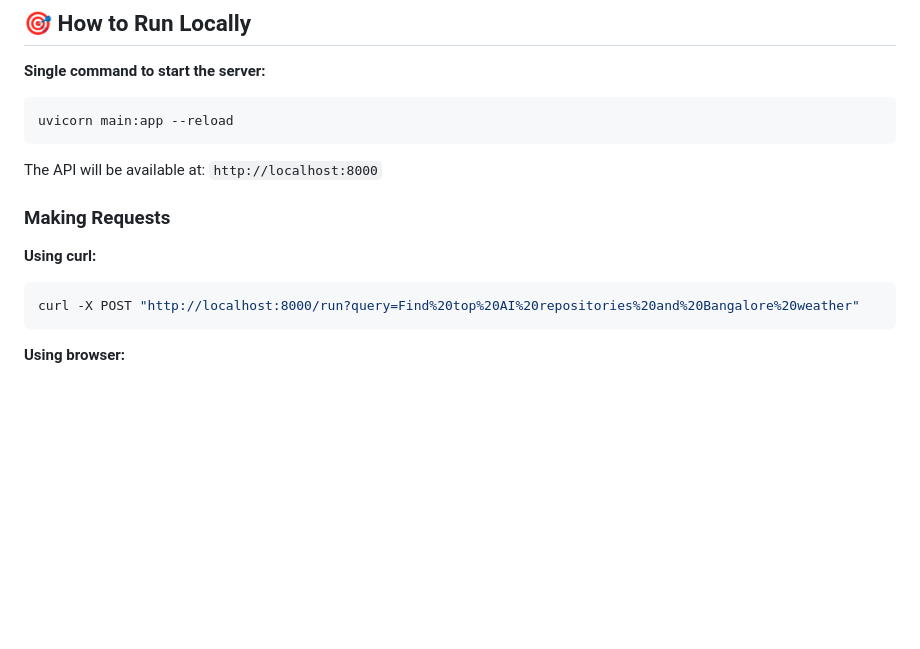
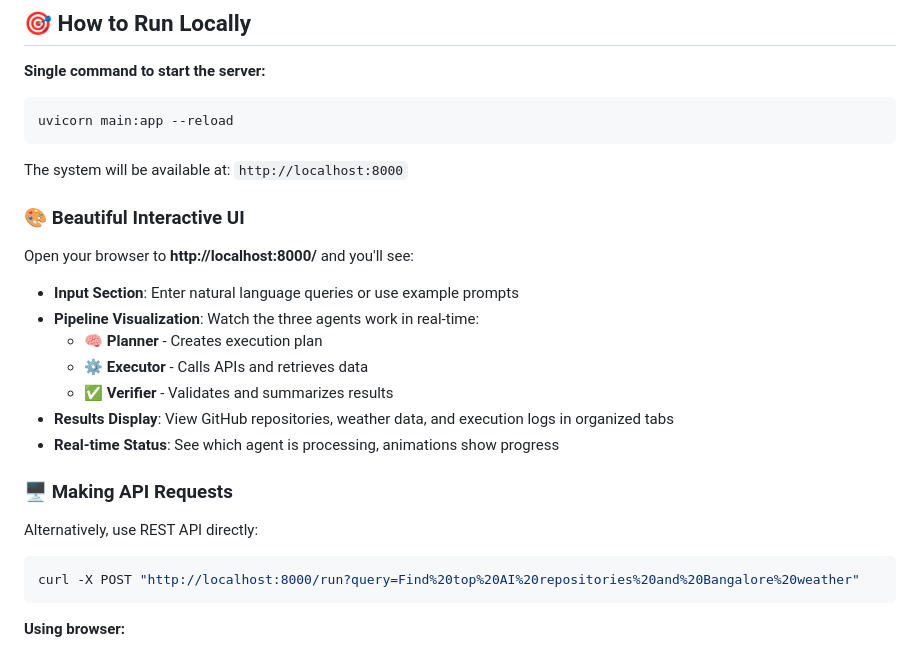
Before and after one commit to kowshik-04/ai-ops-assistant, a Markdown page: README.md, the part around one of its changes. Rendered like a GitHub page; blank space fills up the shorter version.

````diff
--- a/README.md
+++ b/README.md
@@ -74,11 +74,23 @@ OPENWEATHER_API_KEY=your-actual-key
 uvicorn main:app --reload
 ```
 
-The API will be available at: `http://localhost:8000`
+The system will be available at: `http://localhost:8000`
 
-### Making Requests
+### 🎨 Beautiful Interactive UI
 
-**Using curl:**
+Open your browser to **http://localhost:8000/** and you'll see:
+
+- **Input Section**: Enter natural language queries or use example prompts
+- **Pipeline Visualization**: Watch the three agents work in real-time:
+  - 🧠 **Planner** - Creates execution plan
+  - ⚙️ **Executor** - Calls APIs and retrieves data
+  - ✅ **Verifier** - Validates and summarizes results
+- **Results Display**: View GitHub repositories, weather data, and execution logs in organized tabs
+- **Real-time Status**: See which agent is processing, animations show progress
+
+### 🖥️ Making API Requests
+
+Alternatively, use REST API directly:
 ```bash
 curl -X POST "http://localhost:8000/run?query=Find%20top%20AI%20repositories%20and%20Bangalore%20weather"
 ```
````
Also changed, not shown: other parts of README.md (+38 -0 lines).
